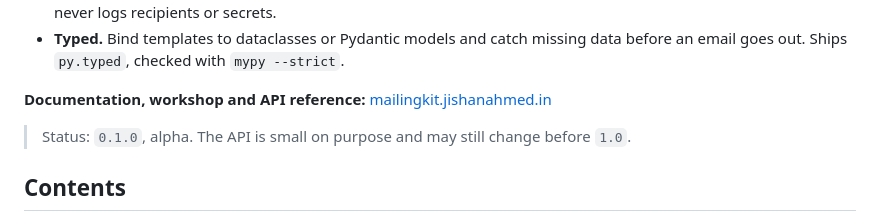
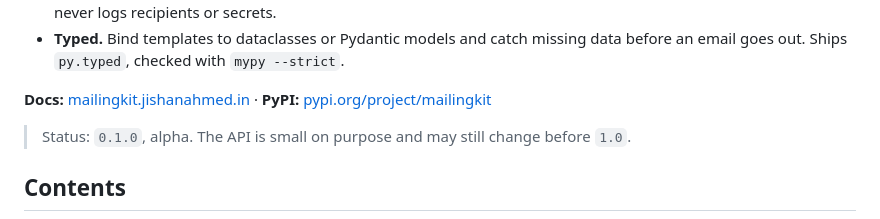
Before and after one commit to jars-demo/mailingkit-demo, a Markdown page: README.md, the part around one of its changes. Rendered like a GitHub page.

Commit message:
docs: Add PyPI link and badges to the README

```diff
--- a/README.md
+++ b/README.md
@@ -24,7 +29,7 @@ await mail.send_template("welcome", {"name": "Ada"}, to="ada@example.com")
 - **Typed.** Bind templates to dataclasses or Pydantic models and catch missing data before an
   email goes out. Ships `py.typed`, checked with `mypy --strict`.
 
-**Documentation, workshop and API reference:** [mailingkit.jishanahmed.in](https://mailingkit.jishanahmed.in)
+**Docs:** [mailingkit.jishanahmed.in](https://mailingkit.jishanahmed.in) · **PyPI:** [pypi.org/project/mailingkit](https://pypi.org/project/mailingkit/)
 
 > Status: `0.1.0`, alpha. The API is small on purpose and may still change before `1.0`.
 
```
Also changed, not shown: other parts of README.md (+5 -0 lines).
